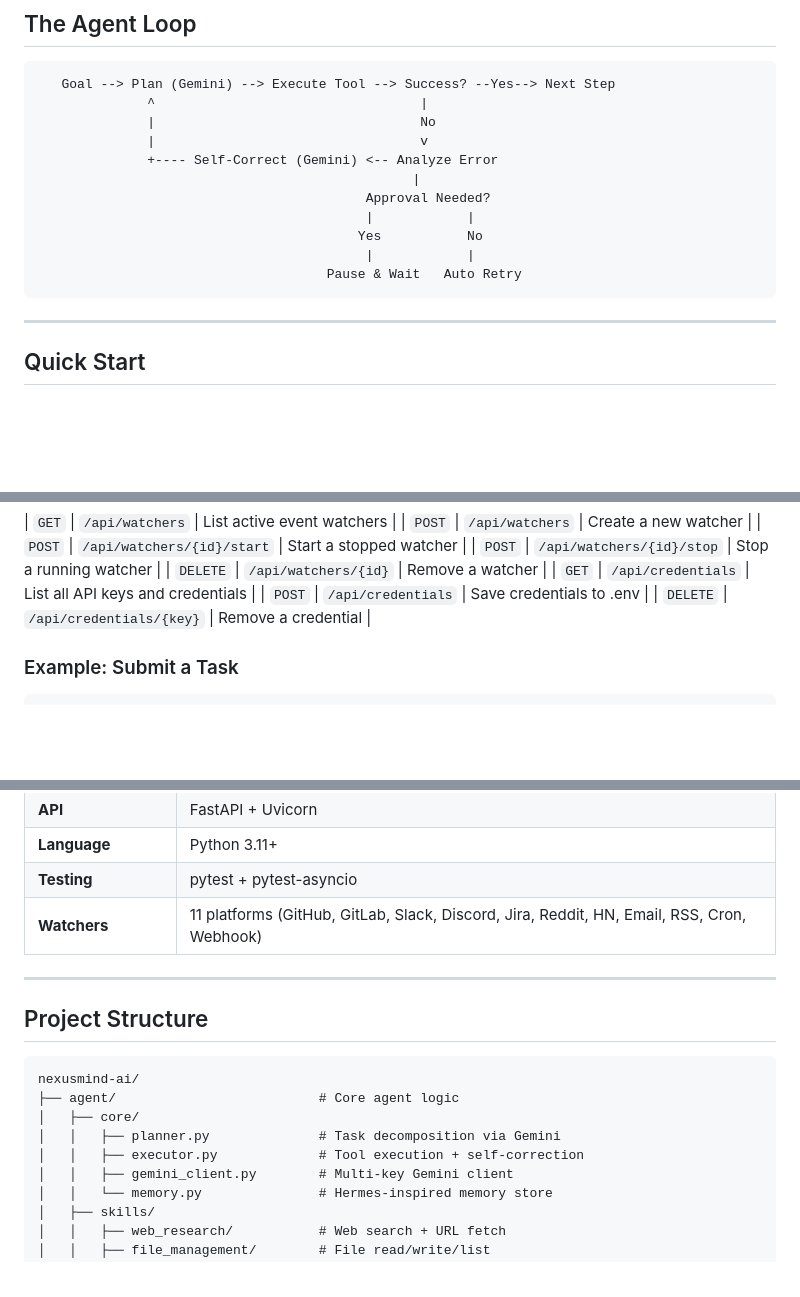
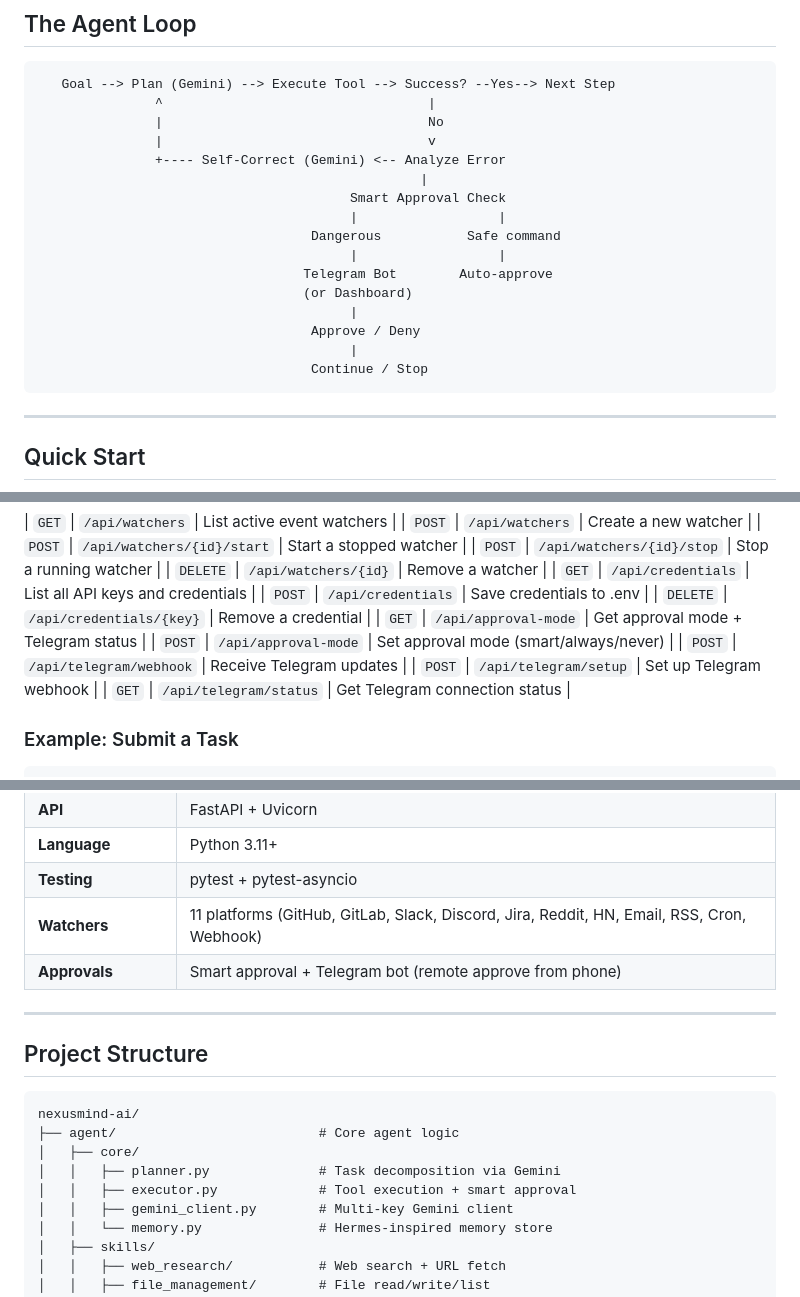
Before and after one commit to tamimlabs/nexusmind-ai, a Markdown page: README.md, 3 parts joined by grey strips. GitHub-like rendering; blank space fills up the shorter version.

````diff
--- a/README.md
+++ b/README.md
@@ -71,16 +71,21 @@ It's an autonomous agent that receives goals -- via API, webhooks, or a live das
 
 ```
    Goal --> Plan (Gemini) --> Execute Tool --> Success? --Yes--> Next Step
-              ^                                  |
-              |                                  No
-              |                                  v
-              +---- Self-Correct (Gemini) <-- Analyze Error
-                                                |
-                                          Approval Needed?
-                                          |            |
-                                         Yes           No
-                                          |            |
-                                     Pause & Wait   Auto Retry
+               ^                                  |
+               |                                  No
+               |                                  v
+               +---- Self-Correct (Gemini) <-- Analyze Error
+                                                 |
+                                        Smart Approval Check
+                                        |                  |
+                                   Dangerous           Safe command
+                                        |                  |
+                                  Telegram Bot        Auto-approve
+                                  (or Dashboard)
+                                        |
+                                   Approve / Deny
+                                        |
+                                   Continue / Stop
 ```
 
 ---
@@ -200,6 +259,11 @@ Credentials are stored in `.env` (gitignored) and never exposed to the frontend
 | `GET` | `/api/credentials` | List all API keys and credentials |
 | `POST` | `/api/credentials` | Save credentials to .env |
 | `DELETE` | `/api/credentials/{key}` | Remove a credential |
+| `GET` | `/api/approval-mode` | Get approval mode + Telegram status |
+| `POST` | `/api/approval-mode` | Set approval mode (smart/always/never) |
+| `POST` | `/api/telegram/webhook` | Receive Telegram updates |
+| `POST` | `/api/telegram/setup` | Set up Telegram webhook |
+| `GET` | `/api/telegram/status` | Get Telegram connection status |
 
 ### Example: Submit a Task
 
@@ -249,6 +313,7 @@ curl -X POST http://localhost:8080/api/approvals/{step_id} \
 | **Language** | Python 3.11+ |
 | **Testing** | pytest + pytest-asyncio |
 | **Watchers** | 11 platforms (GitHub, GitLab, Slack, Discord, Jira, Reddit, HN, Email, RSS, Cron, Webhook) |
+| **Approvals** | Smart approval + Telegram bot (remote approve from phone) |
 
 ---
 
@@ -259,7 +324,7 @@ nexusmind-ai/
 ├── agent/                          # Core agent logic
 │   ├── core/
 │   │   ├── planner.py              # Task decomposition via Gemini
-│   │   ├── executor.py             # Tool execution + self-correction
+│   │   ├── executor.py             # Tool execution + smart approval
 │   │   ├── gemini_client.py        # Multi-key Gemini client
 │   │   └── memory.py               # Hermes-inspired memory store
 │   ├── skills/
````
Also changed, not shown: other parts of README.md (+63 -2 lines), docs/capabilities.md (+23 -8 lines), docs/user_guide.md (+31 -6 lines).
